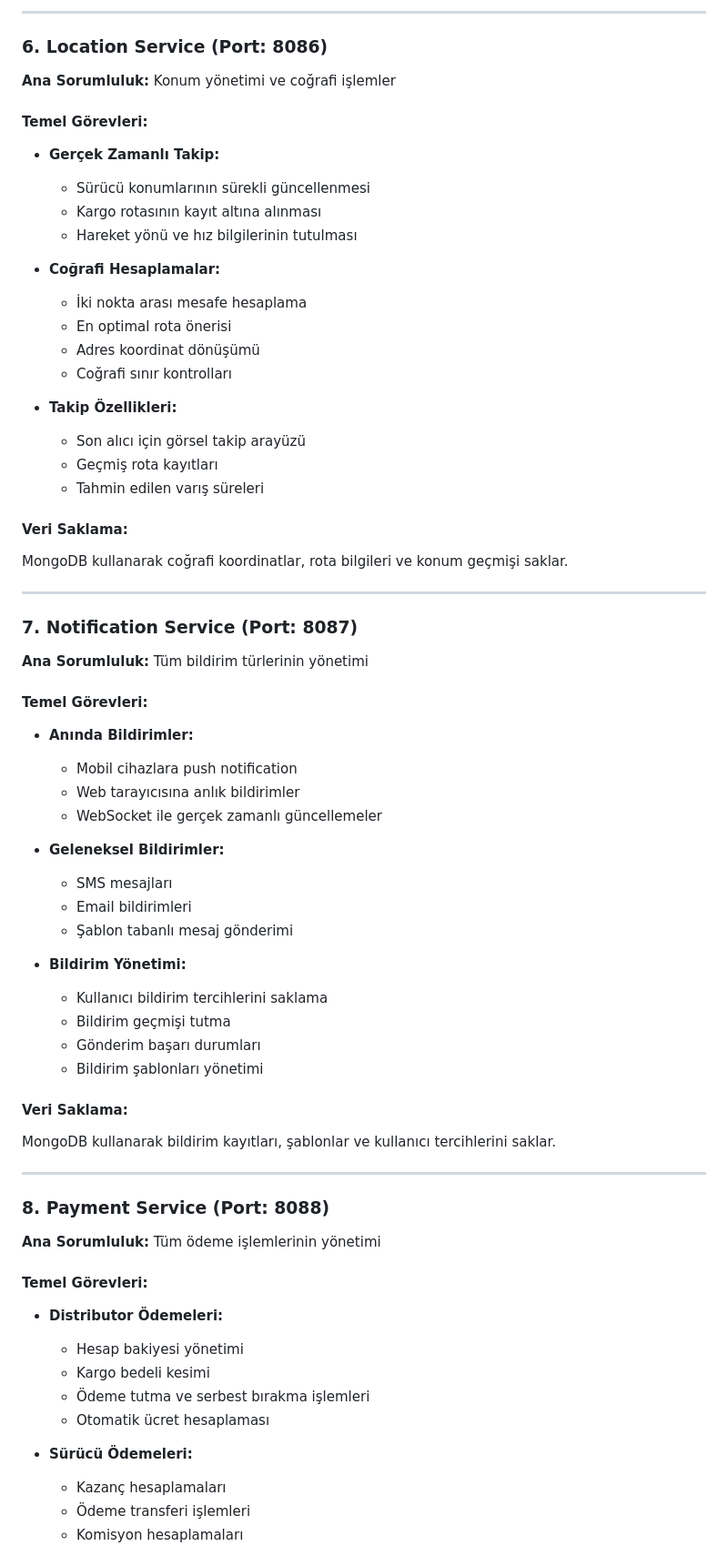
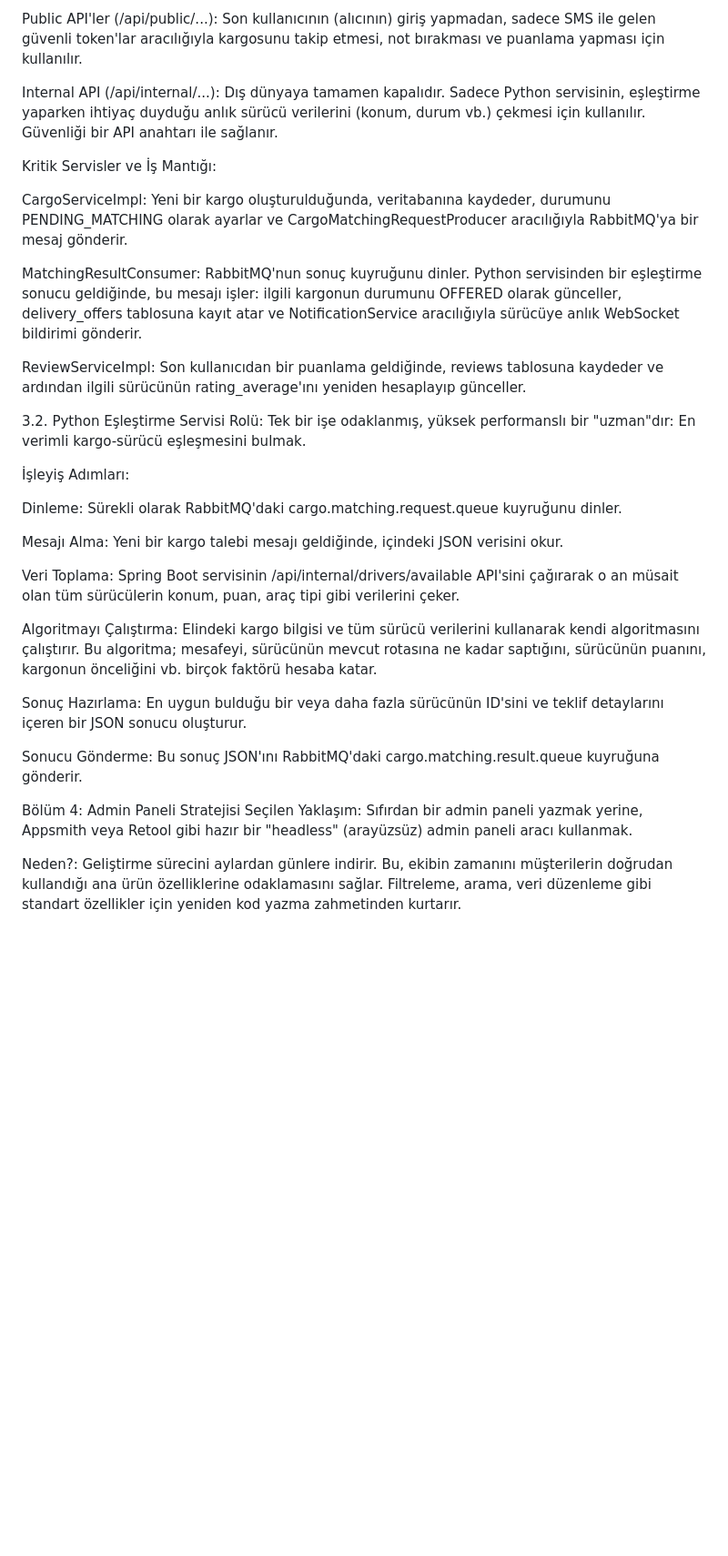
Before and after one commit to saidyanak/Rotax, a Markdown page: README.md, the part around one of its changes. Shown at 91% size. Rendered like a GitHub page; blank space fills up the shorter version.

```diff
--- a/README.md
+++ b/README.md
@@ -143,68 +71,35 @@ Redis kullanarak hızlı eşleştirme işlemleri ve PostgreSQL kullanarak eşle
 
----
+Public API'ler (/api/public/...): Son kullanıcının (alıcının) giriş yapmadan, sadece SMS ile gelen güvenli token'lar aracılığıyla kargosunu takip etmesi, not bırakması ve puanlama yapması için kullanılır.
 
-### 6. **Location Service** (Port: 8086)
-**Ana Sorumluluk:** Konum yönetimi ve coğrafi işlemler
+Internal API (/api/internal/...): Dış dünyaya tamamen kapalıdır. Sadece Python servisinin, eşleştirme yaparken ihtiyaç duyduğu anlık sürücü verilerini (konum, durum vb.) çekmesi için kullanılır. Güvenliği bir API anahtarı ile sağlanır.
 
-#### Temel Görevleri:
-- **Gerçek Zamanlı Takip:**
-  - Sürücü konumlarının sürekli güncellenmesi
-  - Kargo rotasının kayıt altına alınması
-  - Hareket yönü ve hız bilgilerinin tutulması
+Kritik Servisler ve İş Mantığı:
 
-- **Coğrafi Hesaplamalar:**
-  - İki nokta arası mesafe hesaplama
-  - En optimal rota önerisi
-  - Adres koordinat dönüşümü
-  - Coğrafi sınır kontrolları
+CargoServiceImpl: Yeni bir kargo oluşturulduğunda, veritabanına kaydeder, durumunu PENDING_MATCHING olarak ayarlar ve CargoMatchingRequestProducer aracılığıyla RabbitMQ'ya bir mesaj gönderir.
 
-- **Takip Özellikleri:**
-  - Son alıcı için görsel takip arayüzü
-  - Geçmiş rota kayıtları
-  - Tahmin edilen varış süreleri
+MatchingResultConsumer: RabbitMQ'nun sonuç kuyruğunu dinler. Python servisinden bir eşleştirme sonucu geldiğinde, bu mesajı işler: ilgili kargonun durumunu OFFERED olarak günceller, delivery_offers tablosuna kayıt atar ve NotificationService aracılığıyla sürücüye anlık WebSocket bildirimi gönderir.
 
-#### Veri Saklama:
-MongoDB kullanarak coğrafi koordinatlar, rota bilgileri ve konum geçmişi saklar.
+ReviewServiceImpl: Son kullanıcıdan bir puanlama geldiğinde, reviews tablosuna kaydeder ve ardından ilgili sürücünün rating_average'ını yeniden hesaplayıp günceller.
 
----
+3.2. Python Eşleştirme Servisi
+Rolü: Tek bir işe odaklanmış, yüksek performanslı bir "uzman"dır: En verimli kargo-sürücü eşleşmesini bulmak.
 
-### 7. **Notification Service** (Port: 8087)
-**Ana Sorumluluk:** Tüm bildirim türlerinin yönetimi
+İşleyiş Adımları:
 
-#### Temel Görevleri:
-- **Anında Bildirimler:**
-  - Mobil cihazlara push notification
-  - Web tarayıcısına anlık bildirimler
-  - WebSocket ile gerçek zamanlı güncellemeler
+Dinleme: Sürekli olarak RabbitMQ'daki cargo.matching.request.queue kuyruğunu dinler.
 
-- **Geleneksel Bildirimler:**
-  - SMS mesajları
-  - Email bildirimleri
-  - Şablon tabanlı mesaj gönderimi
+Mesajı Alma: Yeni bir kargo talebi mesajı geldiğinde, içindeki JSON verisini okur.
 
-- **Bildirim Yönetimi:**
-  - Kullanıcı bildirim tercihlerini saklama
-  - Bildirim geçmişi tutma
-  - Gönderim başarı durumları
-  - Bildirim şablonları yönetimi
+Veri Toplama: Spring Boot servisinin /api/internal/drivers/available API'sini çağırarak o an müsait olan tüm sürücülerin konum, puan, araç tipi gibi verilerini çeker.
 
-#### Veri Saklama:
-MongoDB kullanarak bildirim kayıtları, şablonlar ve kullanıcı tercihlerini saklar.
+Algoritmayı Çalıştırma: Elindeki kargo bilgisi ve tüm sürücü verilerini kullanarak kendi algoritmasını çalıştırır. Bu algoritma; mesafeyi, sürücünün mevcut rotasına ne kadar saptığını, sürücünün puanını, kargonun önceliğini vb. birçok faktörü hesaba katar.
 
----
+Sonuç Hazırlama: En uygun bulduğu bir veya daha fazla sürücünün ID'sini ve teklif detaylarını içeren bir JSON sonucu oluşturur.
 
-### 8. **Payment Service** (Port: 8088)
-**Ana Sorumluluk:** Tüm ödeme işlemlerinin yönetimi
+Sonucu Gönderme: Bu sonuç JSON'ını RabbitMQ'daki cargo.matching.result.queue kuyruğuna gönderir.
 
-#### Temel Görevleri:
-- **Distributor Ödemeleri:**
-  - Hesap bakiyesi yönetimi
-  - Kargo bedeli kesimi
-  - Ödeme tutma ve serbest bırakma işlemleri
-  - Otomatik ücret hesaplaması
+Bölüm 4: Admin Paneli Stratejisi
+Seçilen Yaklaşım: Sıfırdan bir admin paneli yazmak yerine, Appsmith veya Retool gibi hazır bir "headless" (arayüzsüz) admin paneli aracı kullanmak.
 
-- **Sürücü Ödemeleri:**
-  - Kazanç hesaplamaları
-  - Ödeme transferi işlemleri
-  - Komisyon hesaplamaları
+Neden?: Geliştirme sürecini aylardan günlere indirir. Bu, ekibin zamanını müşterilerin doğrudan kullandığı ana ürün özelliklerine odaklamasını sağlar. Filtreleme, arama, veri düzenleme gibi standart özellikler için yeniden kod yazma zahmetinden kurtarır.
 
```
Also changed, not shown: other parts of README.md (+39 -168 lines).
